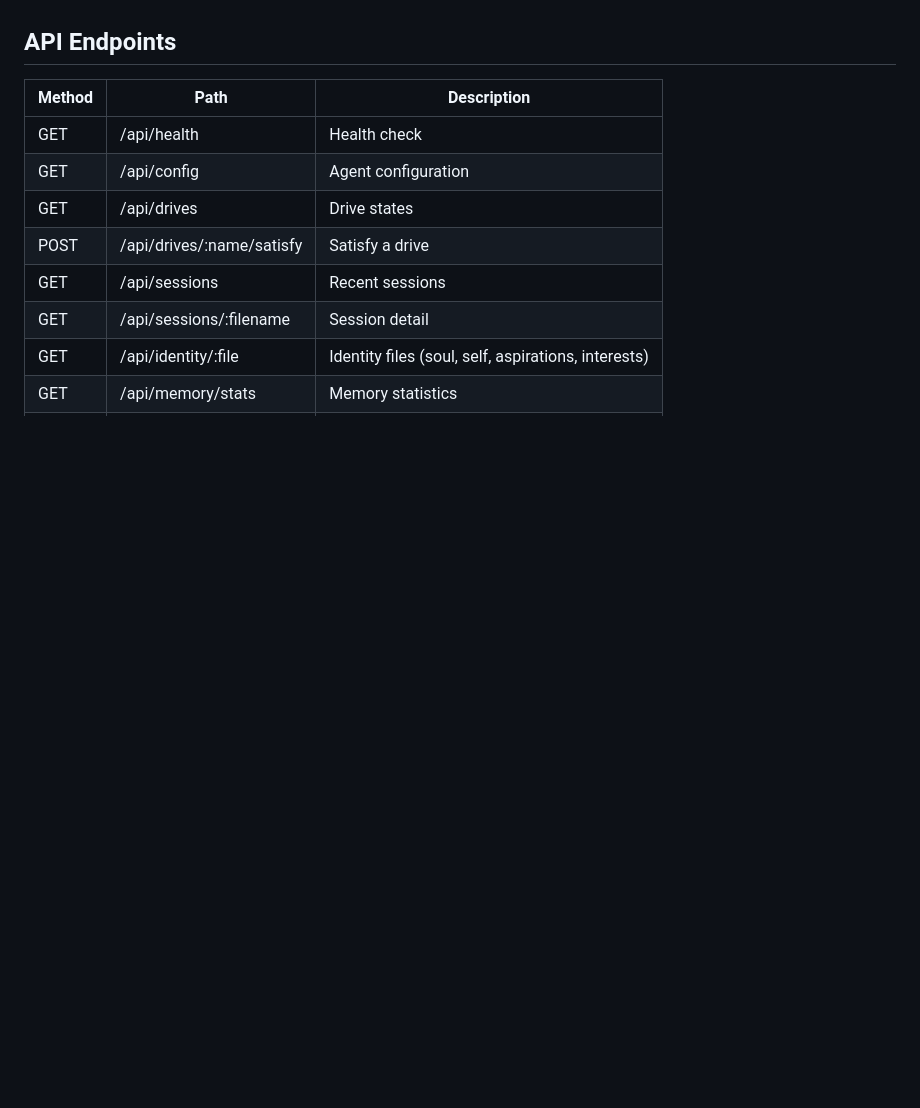
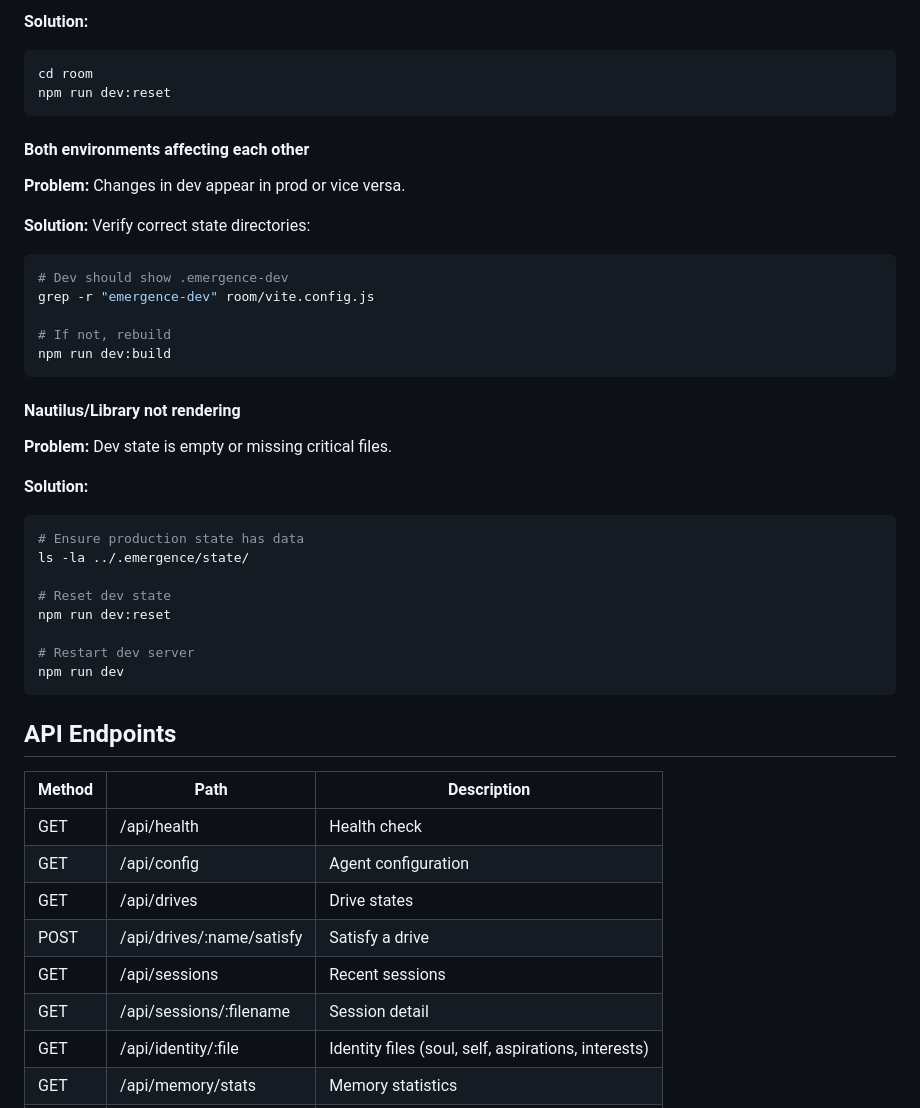
Before and after one commit to jarvis-raven/emergence, a Markdown page: room/README.md, the part around one of its changes. GitHub-like rendering; blank space fills up the shorter version.

````diff
--- a/room/README.md
+++ b/room/README.md
@@ -71,3 +140,35 @@ This allows you to experiment in dev mode without affecting your production stat
+**Solution:**
+```bash
+cd room
+npm run dev:reset
+```
+
+#### Both environments affecting each other
+**Problem:** Changes in dev appear in prod or vice versa.
+
+**Solution:** Verify correct state directories:
+```bash
+# Dev should show .emergence-dev
+grep -r "emergence-dev" room/vite.config.js
+
+# If not, rebuild
+npm run dev:build
+```
+
+#### Nautilus/Library not rendering
+**Problem:** Dev state is empty or missing critical files.
+
+**Solution:**
+```bash
+# Ensure production state has data
+ls -la ../.emergence/state/
+
+# Reset dev state
+npm run dev:reset
+
+# Restart dev server
+npm run dev
+```
 
 ## API Endpoints
 
````
Also changed, not shown: other parts of room/README.md (+69 -0 lines), skills/development-pipeline/SKILL.md (+62 -1 lines).
